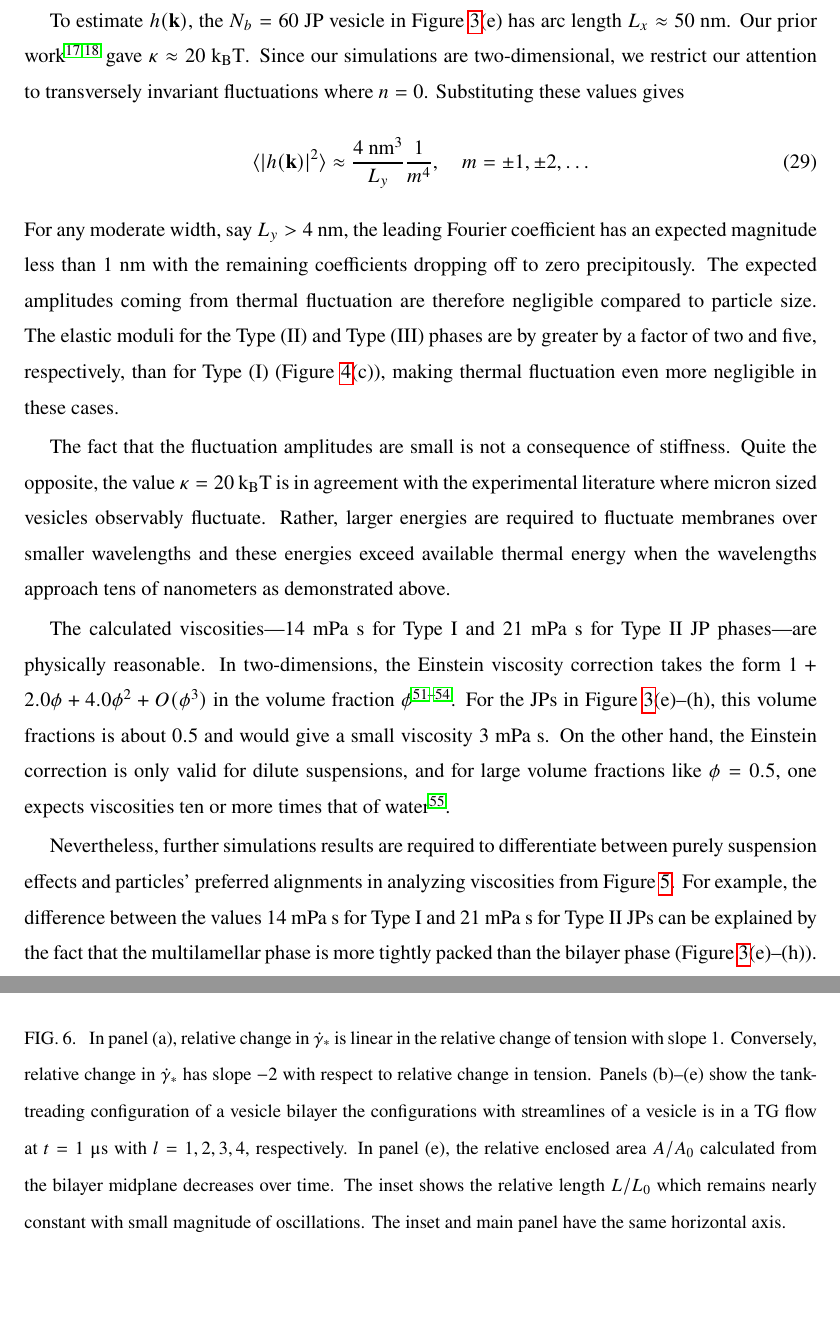
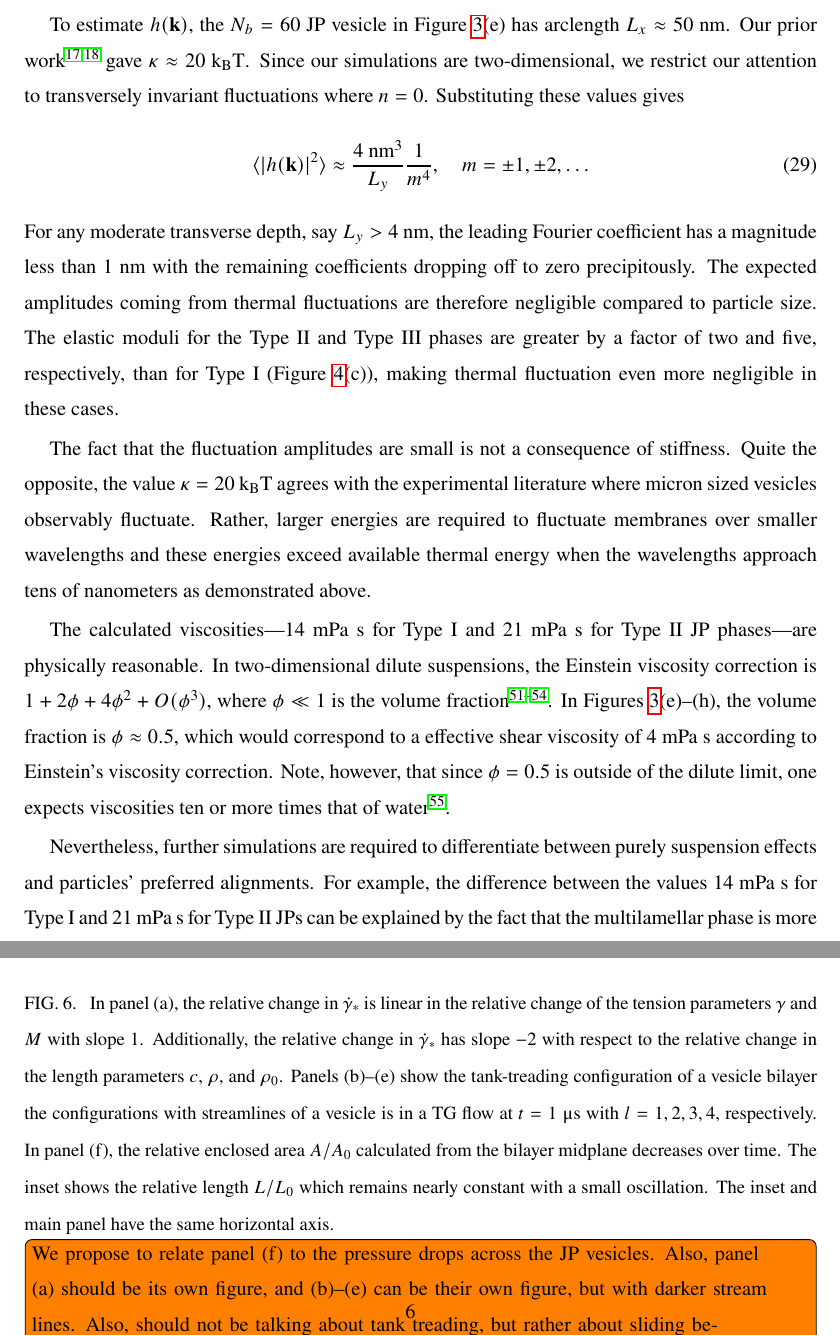
Before and after one commit to quaife/lipid_dynamics, a LaTeX paper (doc/PRF2022/PRF_main.tex): two parts of pages 15 and 28 of 32, joined at a grey line, cut so that both start at the same text, the shorter picture padded with empty space. Compiled offline with pdfLaTeX.

Commit message:
rolf and bryan's commits pushed

```diff
--- a/doc/PRF2022/PRF_main.tex
+++ b/doc/PRF2022/PRF_main.tex
@@ -988,17 +989,28 @@ Figure \ref{fig:s2esummary}(a), (b) (triangles).
   \includegraphics[width=\textwidth]{critical_shear_and_cell_size.pdf}
 \end{center}
 \caption{\label{fig:PramChange}
-In panel (a), relative change in $\dot \gamma_*$ is linear
-in the relative change of tension with slope $1$.
-Conversely, relative change in $\dot \gamma_*$
-has slope $-2$ with respect to relative change in tension.
-Panels (b)--(e) show the tank-treading configuration
-of a vesicle bilayer the configurations with streamlines of a vesicle is in a TG flow at
-$t=1$ $\upmu$s with $l= 1,2,3,4$, respectively. In panel (e), the
-  relative enclosed area $A/A_0$ calculated from the bilayer midplane
-  decreases over time. The inset shows the relative length $L/L_0$ which
-  remains nearly constant with small magnitude of oscillations. The
-  inset and main panel have the same horizontal axis.}
+In panel (a), the relative change in $\dot \gamma_*$ is linear in the
+  relative change of the tension parameters $\gamma$ and $M$ with slope
+  $1$.  Additionally, the relative change in $\dot \gamma_*$ has slope
+  $-2$ with respect to the relative change in the length parameters $c$,
+  $\rho$, and $\rho_0$.  Panels (b)--(e) show the tank-treading
+  configuration of a vesicle bilayer the configurations with streamlines
+  of a vesicle is in a TG flow at $t=1$ $\upmu$s with $l= 1,2,3,4$,
+  respectively. In panel (f), the relative enclosed area $A/A_0$
+  calculated from the bilayer midplane decreases over time. The inset
+  shows the relative length $L/L_0$ which remains nearly constant with a
+  small oscillation. The inset and main panel have the same horizontal
+  axis.}
+  \todo[inline]{We propose to relate panel (f) to the pressure drops
+  across the JP vesicles. Also, panel (a) should be its own figure, and
+  (b)--(e) can be their own figure, but with darker stream lines. Also,
+  should not be talking about tank treading, but rather about sliding
+  between layers, and how they are affected by the correlation between
+  the bilayer location and the TG cell boundary.  This correlation also
+  somehow determines the shape.  Can count the number of partial TG
+  cells inside each of the JP bilayer vesicles. (b) has 9 cells, (c) has
+  2 + 4*0.5 cells, (d) has 1 + 4$\epsilon$ cells where $\epsilon < 1/4$,
+  and (e) has 1 cell.}
 \end{figure}
 
 \subsection{Discussion}
@@ -1072,7 +1079,7 @@ $m, n = 0, \pm 1, \pm 2, \dots$ not both zero, and $\kappa$ is the membrane bend
 To estimate $h(\kk)$,
 the $N_b = 60$ JP
 vesicle in Figure \ref{fig:s2esummary}(e)
-has arc length $L_x \approx 50$ nm.
+has arclength $L_x \approx 50$ nm.
 Our prior work\cite{Fu20,Fu2022_JFM} gave $\kappa  \approx 20$ $\kbt$.
 Since our simulations are two-dimensional, we restrict our attention
 to transversely invariant fluctuations where $n = 0$.
@@ -1081,42 +1088,37 @@ Substituting these values gives
 \label{eq:fourier_spectrum_upper}
 \langle |h(\kk)|^2 \rangle \approx \frac{4 \text{ nm}^3}{L_y}\frac{1}{m^4}, \quad m = \pm 1, \pm 2, \dots
 \end{equation}
-For any moderate width, say $L_y > 4$ nm, the leading Fourier coefficient
-has an expected magnitude less than $1$ nm with the remaining coefficients
-dropping off to zero precipitously.  The expected amplitudes coming from thermal
-fluctuation are therefore negligible compared to particle size.
-The elastic
-moduli for the Type (II) and Type (III) phases are by greater by a factor of two
-and five, respectively, than for Type (I) (Figure \ref{fig:fsummary}(c)), making thermal fluctuation even more negligible in these cases.
-
-The fact that the fluctuation amplitudes are small
-is not a consequence of stiffness. Quite the opposite, the value $\kappa = 20$ $\kbt$
-is in  agreement with the experimental literature where
-micron sized vesicles observably fluctuate.
-Rather, larger energies are required to fluctuate membranes
-over smaller wavelengths and these energies exceed available
-thermal energy when the wavelengths approach tens of nanometers
-as demonstrated above.
-
-
-The calculated viscosities---14 mPa s for Type I
-and 21 mPa s for Type II JP phases---are physically reasonable.
-In two-dimensions, the Einstein viscosity correction
-takes the form $1 + 2.0 \phi + 4.0\phi^2 + O(\phi^3)$
-in the volume fraction $\phi$
-\cite{PhysRevFluids.1.043301,Haines2011APO,Khair2006TheC,Brady1983TheEV}.
-For the JPs in Figure \ref{fig:s2esummary}(e)--(h), this volume fractions
-is about $0.5$ and would give a small viscosity $3$ mPa s.
-On the other hand, the Einstein correction is only valid for dilute
-suspensions, and for large volume fractions like $\phi = 0.5$,
-one expects viscosities ten or more times that of water
+For any moderate transverse depth, say $L_y > 4$ nm, the leading Fourier
+coefficient has a magnitude less than $1$ nm with the remaining
+coefficients dropping off to zero precipitously.  The expected
+amplitudes coming from thermal fluctuations are therefore negligible
+compared to particle size.  The elastic moduli for the Type II and
+Type III phases are greater by a factor of two and five, respectively,
+than for Type I (Figure~\ref{fig:fsummary}(c)), making thermal
+fluctuation even more negligible in these cases.
+
+The fact that the fluctuation amplitudes are small is not a consequence
+of stiffness. Quite the opposite, the value $\kappa = 20$ $\kbt$ agrees
+with the experimental literature where micron sized vesicles observably
+fluctuate.  Rather, larger energies are required to fluctuate membranes
+over smaller wavelengths and these energies exceed available thermal
+energy when the wavelengths approach tens of nanometers as demonstrated
+above.
+
+The calculated viscosities---14 mPa s for Type I and 21 mPa s for Type
+II JP phases---are physically reasonable.  In two-dimensional dilute
+suspensions, the Einstein viscosity correction is $1 + 2 \phi + 4\phi^2 +
+O(\phi^3)$, where $\phi \ll 1$ is the volume
+fraction~\cite{PhysRevFluids.1.043301, Haines2011APO, Khair2006TheC,
+Brady1983TheEV}. In Figures \ref{fig:s2esummary}(e)--(h), the volume
+fraction is $\phi \approx 0.5$, which would correspond to a effective
+shear viscosity of $4$ mPa s according to Einstein's viscosity
+correction. Note, however, that since $\phi = 0.5$ is outside of the
+dilute limit, one expects viscosities ten or more times that of water
 \cite{Konijn2014ExperimentalSO}.
 
-Nevertheless, further simulations results are required to
-differentiate between purely suspension effects
-and particles' preferred alignments
-in analyzing viscosities from Figure \ref{fig:rheologysummary}.
-For example, the difference between the values 14 mPa s for Type I and
-21 mPa s for Type II JPs can be explained by the fact that
-the multilamellar phase is more tightly packed than the bilayer phase
-(Figure \ref{fig:s2esummary}(e)--(h)).
+Nevertheless, further simulations are required to differentiate between
+purely suspension effects and particles' preferred alignments. For
+example, the difference between the values 14 mPa s for Type I and 21
+mPa s for Type II JPs can be explained by the fact that the
+multilamellar phase is more tightly packed than the bilayer phase
```
Also changed, not shown: doc/PRF2022/PRF_main.tex (124 more changed lines).
